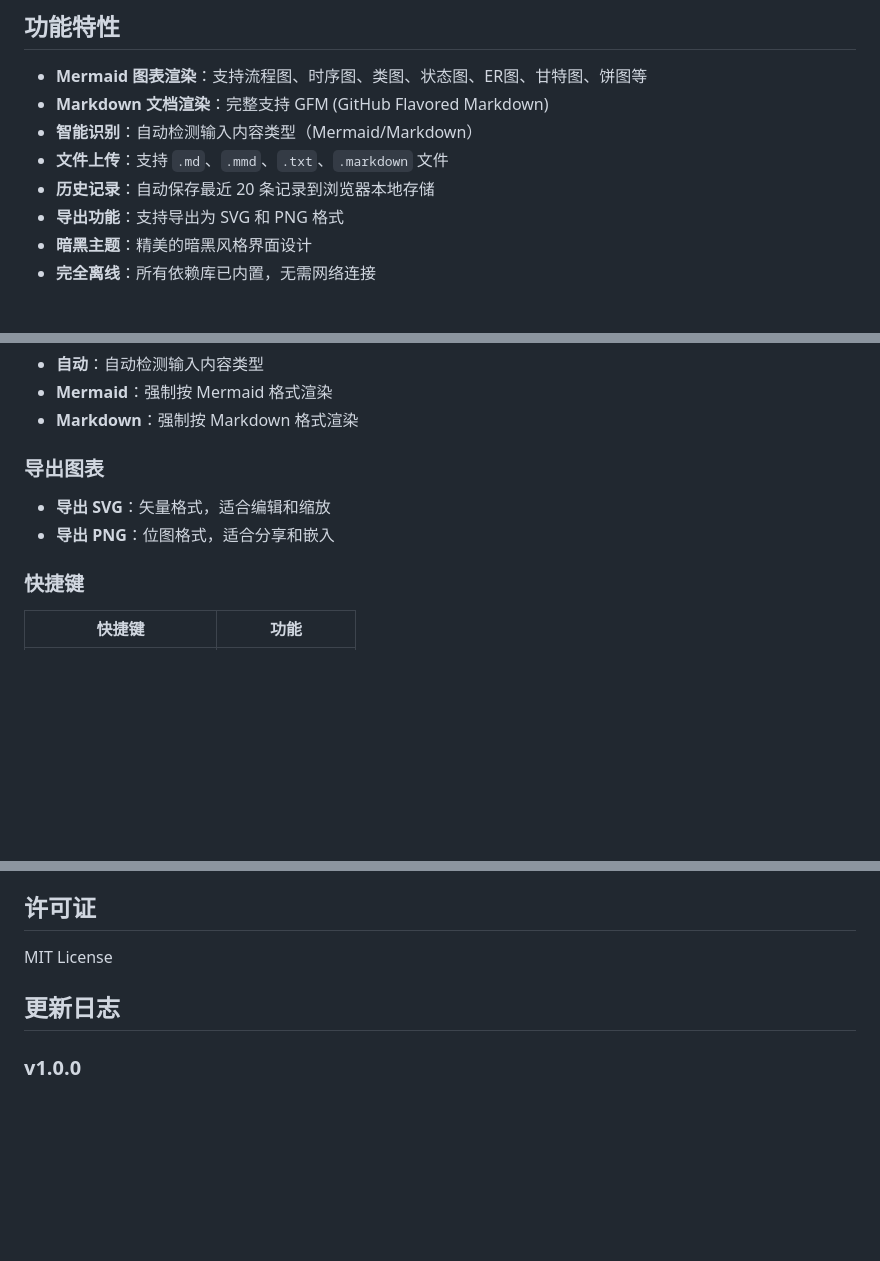
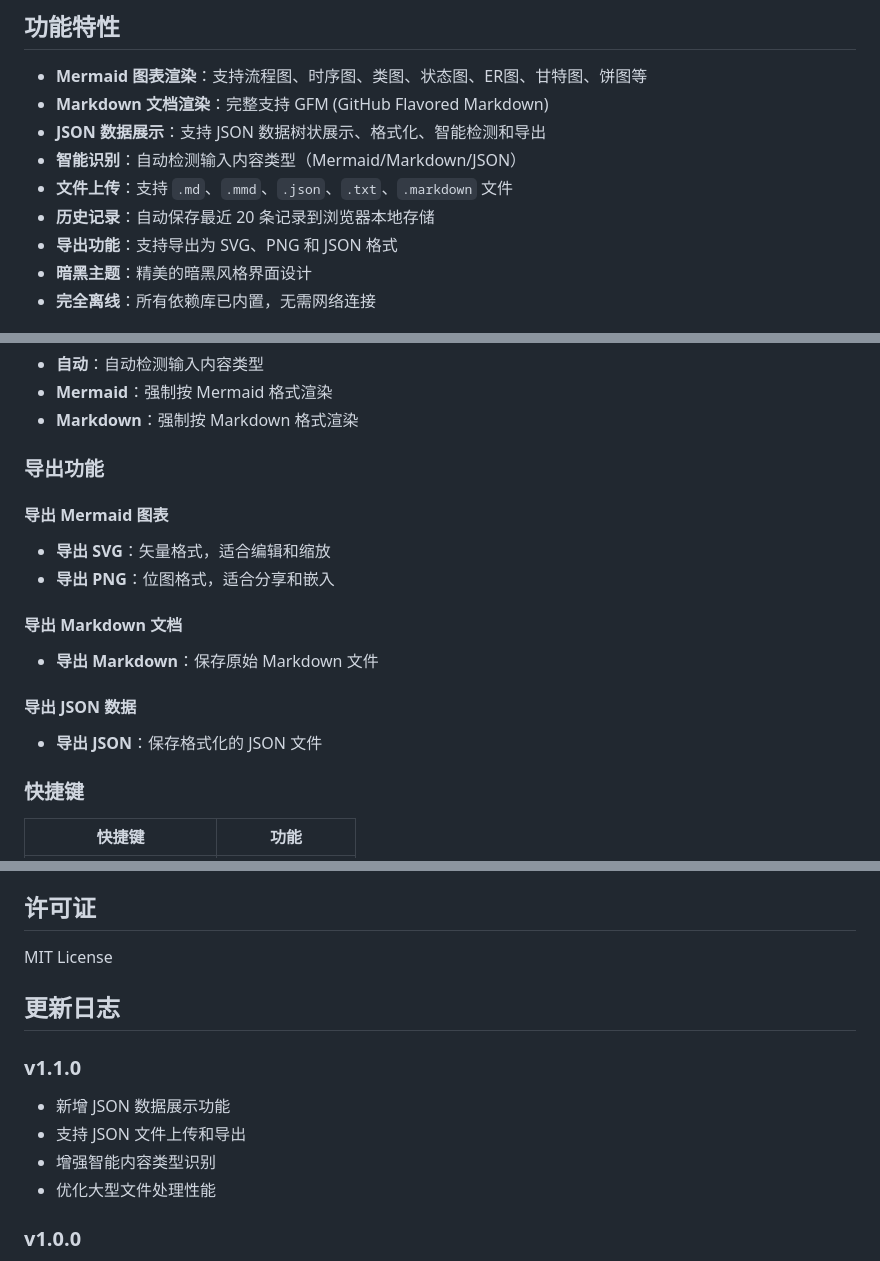
Before and after one commit to git-qiaozq/mermaid-viewer, a Markdown page: README.md, 3 parts joined by grey strips. Drawn GitHub-style; blank space fills up the shorter version.

Commit message:
更新README.md，新增JSON数据展示功能及相关导出选项，增强智能内容识别，优化大型文件处理性能

```diff
--- a/README.md
+++ b/README.md
@@ -6,10 +6,11 @@
 
 - **Mermaid 图表渲染**：支持流程图、时序图、类图、状态图、ER图、甘特图、饼图等
 - **Markdown 文档渲染**：完整支持 GFM (GitHub Flavored Markdown)
-- **智能识别**：自动检测输入内容类型（Mermaid/Markdown）
-- **文件上传**：支持 `.md`、`.mmd`、`.txt`、`.markdown` 文件
+- **JSON 数据展示**：支持 JSON 数据树状展示、格式化、智能检测和导出
+- **智能识别**：自动检测输入内容类型（Mermaid/Markdown/JSON）
+- **文件上传**：支持 `.md`、`.mmd`、`.json`、`.txt`、`.markdown` 文件
 - **历史记录**：自动保存最近 20 条记录到浏览器本地存储
-- **导出功能**：支持导出为 SVG 和 PNG 格式
+- **导出功能**：支持导出为 SVG、PNG 和 JSON 格式
 - **暗黑主题**：精美的暗黑风格界面设计
 - **完全离线**：所有依赖库已内置，无需网络连接
 
@@ -61,10 +62,17 @@ python server.py
 - **Mermaid**：强制按 Mermaid 格式渲染
 - **Markdown**：强制按 Markdown 格式渲染
 
-### 导出图表
+### 导出功能
 
+#### 导出 Mermaid 图表
 - **导出 SVG**：矢量格式，适合编辑和缩放
 - **导出 PNG**：位图格式，适合分享和嵌入
+
+#### 导出 Markdown 文档
+- **导出 Markdown**：保存原始 Markdown 文件
+
+#### 导出 JSON 数据
+- **导出 JSON**：保存格式化的 JSON 文件
 
 ### 快捷键
 
@@ -215,6 +341,13 @@ MIT License
 
 ## 更新日志
 
+### v1.1.0
+
+- 新增 JSON 数据展示功能
+- 支持 JSON 文件上传和导出
+- 增强智能内容类型识别
+- 优化大型文件处理性能
+
 ### v1.0.0
 
 - 初始版本发布
```
Also changed, not shown: other parts of README.md (+119 -1 lines).
